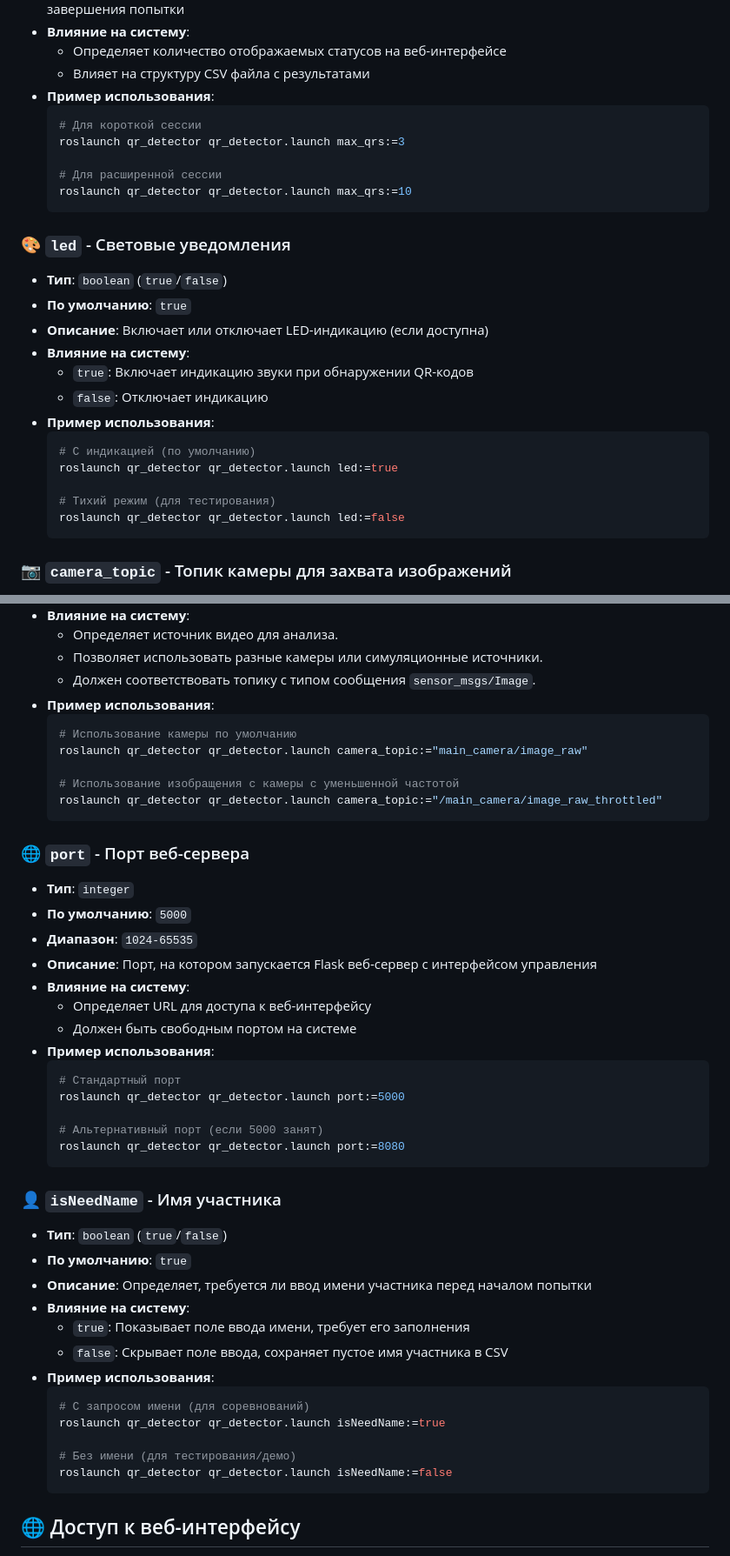
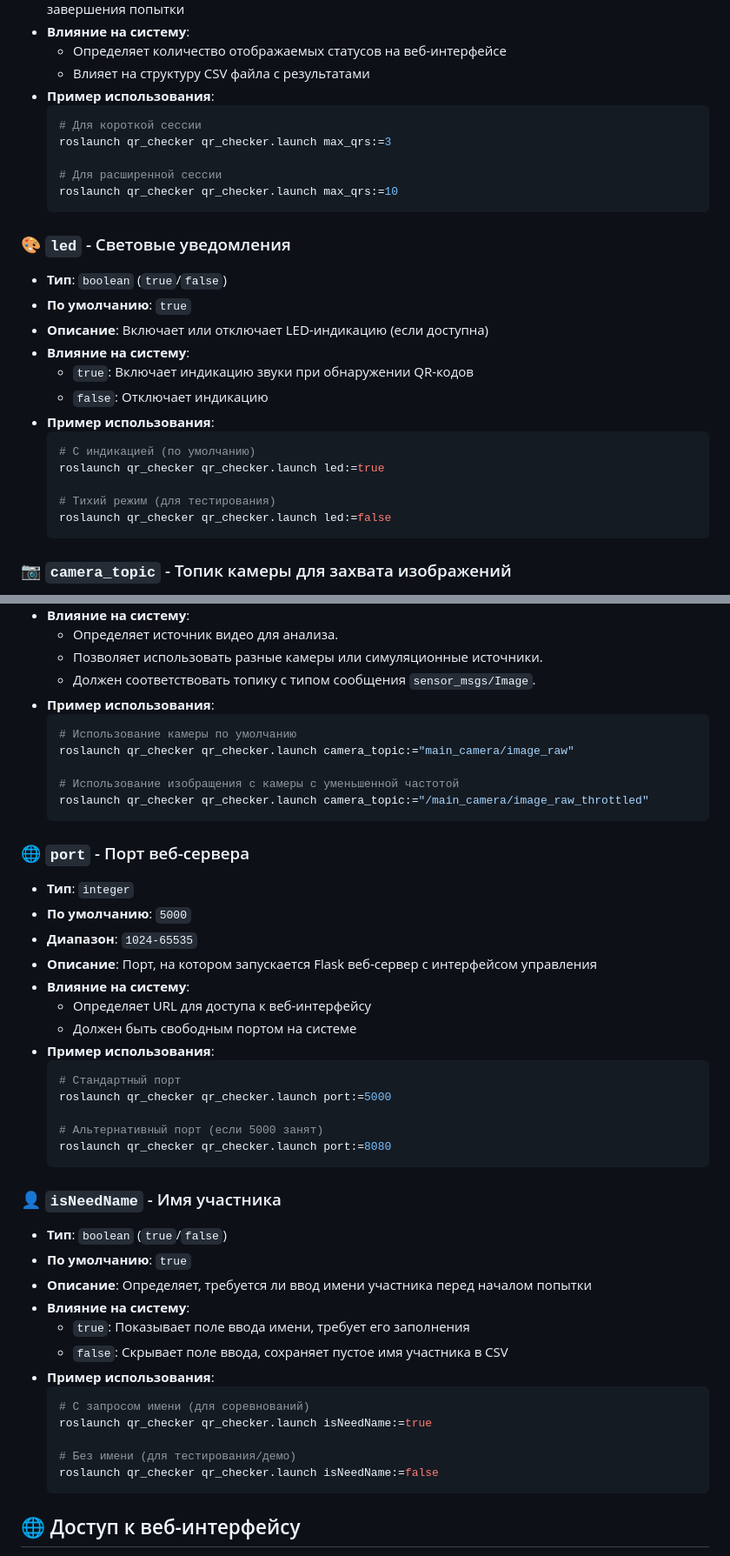
Before and after one commit to petayyyy/qr_task, a Markdown page: README.md, 2 parts joined by grey strips. Shown: that part at 87% size. Drawn GitHub-style.

````diff
--- a/README.md
+++ b/README.md
@@ -54,10 +54,10 @@ roslaunch qr_checker qr_checker.launch
 - **Пример использования**:
   ```bash
   # Для короткой сессии
-  roslaunch qr_detector qr_detector.launch max_qrs:=3
+  roslaunch qr_checker qr_checker.launch max_qrs:=3
 
   # Для расширенной сессии
-  roslaunch qr_detector qr_detector.launch max_qrs:=10
+  roslaunch qr_checker qr_checker.launch max_qrs:=10
   ```
 ### 🎨 `led` - Световые уведомления
 - **Тип**: `boolean` (`true`/`false`)
@@ -69,10 +69,10 @@ roslaunch qr_checker qr_checker.launch
 - **Пример использования**:
   ```bash
   # С индикацией (по умолчанию)
-  roslaunch qr_detector qr_detector.launch led:=true
+  roslaunch qr_checker qr_checker.launch led:=true
 
   # Тихий режим (для тестирования)
-  roslaunch qr_detector qr_detector.launch led:=false
+  roslaunch qr_checker qr_checker.launch led:=false
   ```
 ### 📷 `camera_topic` - Топик камеры для захвата изображений
 - **Тип**: `string`
@@ -85,10 +85,10 @@ roslaunch qr_checker qr_checker.launch
 - **Пример использования**:
   ```bash
   # Использование камеры по умолчанию
-  roslaunch qr_detector qr_detector.launch camera_topic:="main_camera/image_raw"
+  roslaunch qr_checker qr_checker.launch camera_topic:="main_camera/image_raw"
 
   # Использование изобращения с камеры с уменьшенной частотой
-  roslaunch qr_detector qr_detector.launch camera_topic:="/main_camera/image_raw_throttled"
+  roslaunch qr_checker qr_checker.launch camera_topic:="/main_camera/image_raw_throttled"
   ```
 ### 🌐 `port` - Порт веб-сервера
 - **Тип**: `integer`
@@ -101,10 +101,10 @@ roslaunch qr_checker qr_checker.launch
 - **Пример использования**:
   ```bash
   # Стандартный порт
-  roslaunch qr_detector qr_detector.launch port:=5000
+  roslaunch qr_checker qr_checker.launch port:=5000
 
   # Альтернативный порт (если 5000 занят)
-  roslaunch qr_detector qr_detector.launch port:=8080
+  roslaunch qr_checker qr_checker.launch port:=8080
   ```
 ### 👤 `isNeedName` - Имя участника
 - **Тип**: `boolean` (`true`/`false`)
@@ -116,10 +116,10 @@ roslaunch qr_checker qr_checker.launch
 - **Пример использования**:
   ```bash
   # С запросом имени (для соревнований)
-  roslaunch qr_detector qr_detector.launch isNeedName:=true
+  roslaunch qr_checker qr_checker.launch isNeedName:=true
 
   # Без имени (для тестирования/демо)
-  roslaunch qr_detector qr_detector.launch isNeedName:=false
+  roslaunch qr_checker qr_checker.launch isNeedName:=false
   ```
 ## 🌐 Доступ к веб-интерфейсу
 После запуска система доступна по следующим адресам:
````
Also changed, not shown: other parts of README.md (+1 -1 lines).
